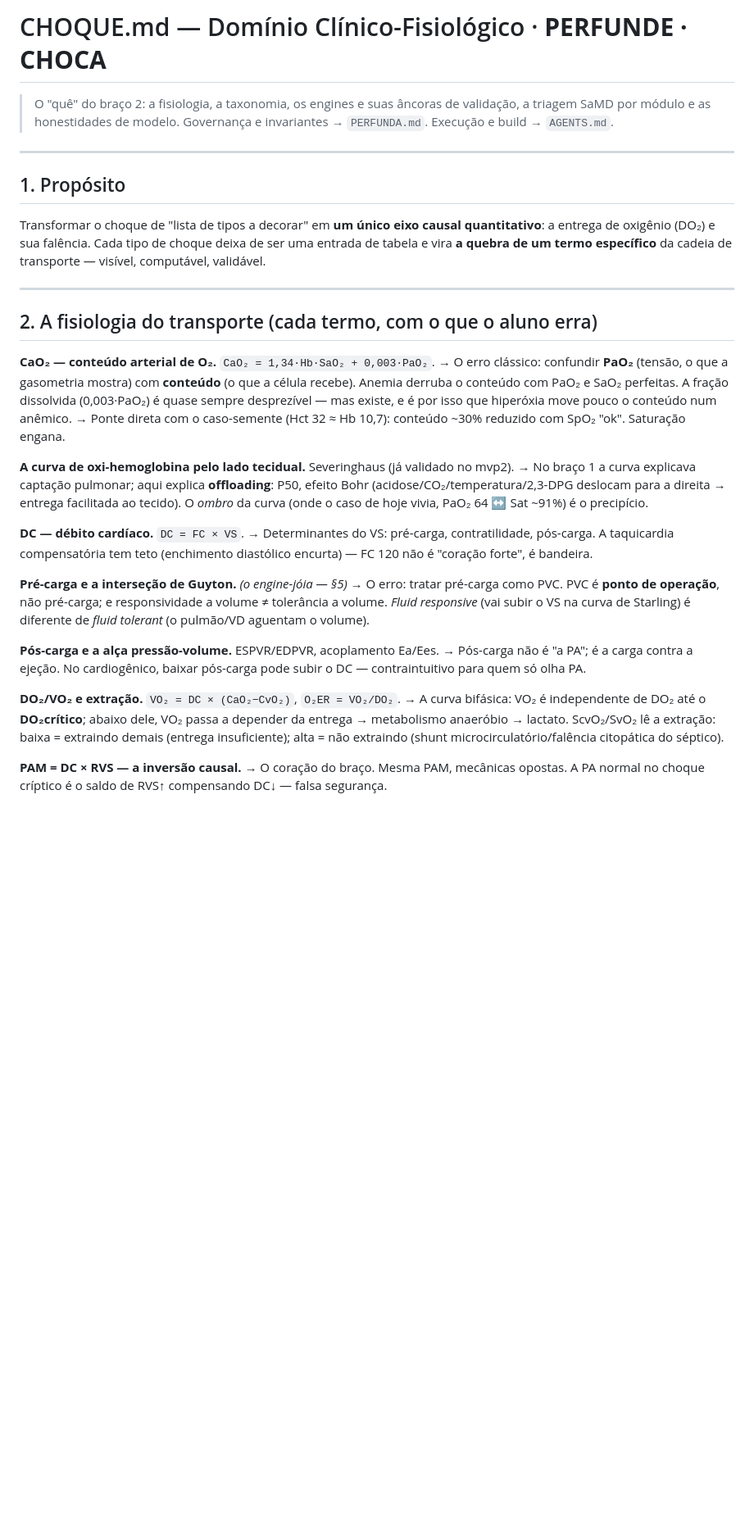
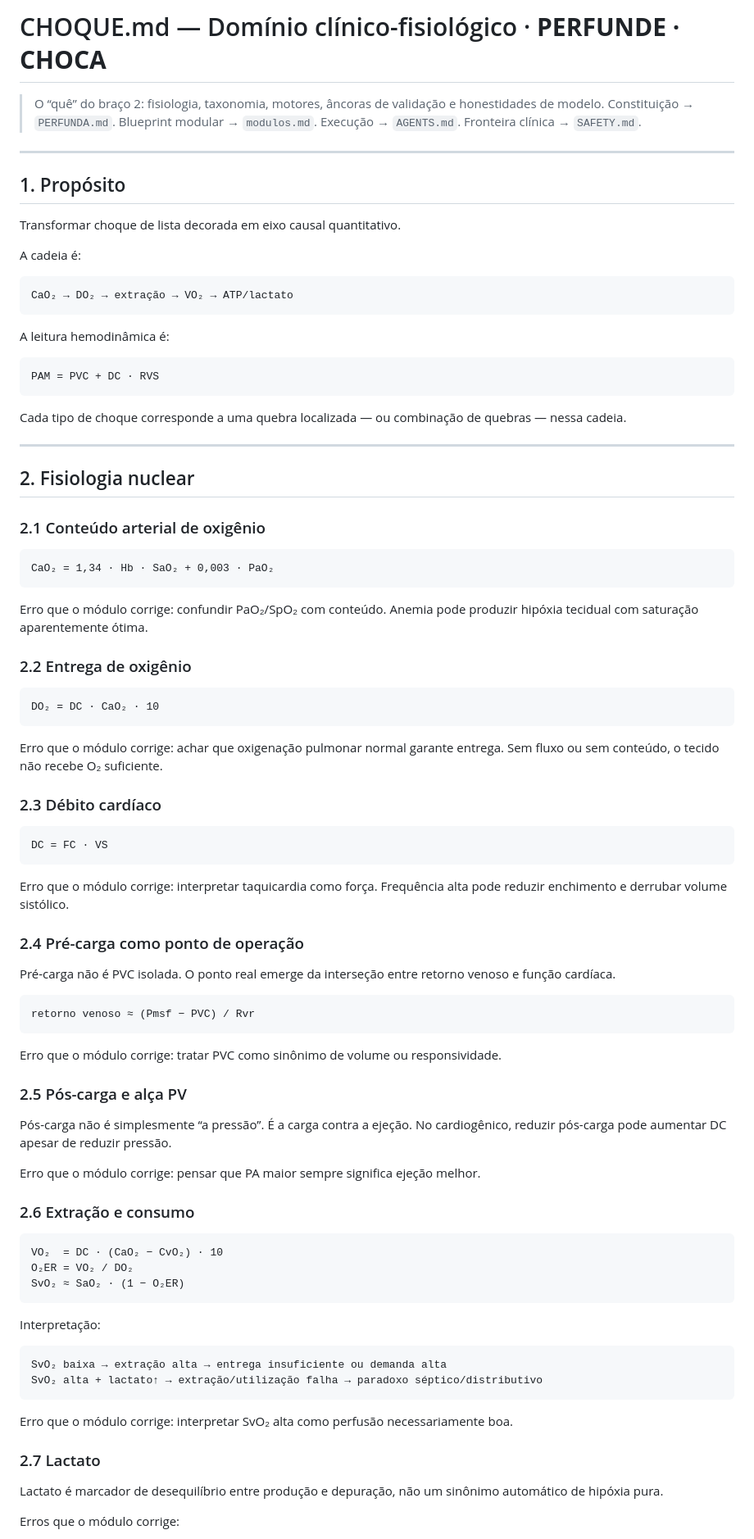
Before and after one commit to Drmcoelho/Choca, a Markdown page: CHOQUE.md, the part around one of its changes. Shown at 82% size. Rendered like a GitHub page; blank space fills up the shorter version.

Commit message:
docs: reconcile CHOQUE module ladder and physiology

````diff
--- a/CHOQUE.md
+++ b/CHOQUE.md
@@ -1,36 +1,92 @@
-# CHOQUE.md — Domínio Clínico-Fisiológico · **PERFUNDE · CHOCA**
+# CHOQUE.md — Domínio clínico-fisiológico · **PERFUNDE · CHOCA**
 
-> O "quê" do braço 2: a fisiologia, a taxonomia, os engines e suas âncoras de validação, a triagem SaMD por módulo e as honestidades de modelo.
-> Governança e invariantes → `PERFUNDA.md`. Execução e build → `AGENTS.md`.
+> O “quê” do braço 2: fisiologia, taxonomia, motores, âncoras de validação e honestidades de modelo.
+> Constituição → `PERFUNDA.md`. Blueprint modular → `modulos.md`. Execução → `AGENTS.md`. Fronteira clínica → `SAFETY.md`.
 
 ---
 
 ## 1. Propósito
 
-Transformar o choque de "lista de tipos a decorar" em **um único eixo causal quantitativo**: a entrega de oxigênio (DO₂) e sua falência. Cada tipo de choque deixa de ser uma entrada de tabela e vira **a quebra de um termo específico** da cadeia de transporte — visível, computável, validável.
+Transformar choque de lista decorada em eixo causal quantitativo.
+
+A cadeia é:
+
+```text
+CaO₂ → DO₂ → extração → VO₂ → ATP/lactato
+```
+
+A leitura hemodinâmica é:
+
+```text
+PAM = PVC + DC · RVS
+```
+
+Cada tipo de choque corresponde a uma quebra localizada — ou combinação de quebras — nessa cadeia.
 
 ---
 
-## 2. A fisiologia do transporte (cada termo, com o que o aluno erra)
+## 2. Fisiologia nuclear
 
-**CaO₂ — conteúdo arterial de O₂.** `CaO₂ = 1,34·Hb·SaO₂ + 0,003·PaO₂`.
-→ O erro clássico: confundir **PaO₂** (tensão, o que a gasometria mostra) com **conteúdo** (o que a célula recebe). Anemia derruba o conteúdo com PaO₂ e SaO₂ perfeitas. A fração dissolvida (0,003·PaO₂) é quase sempre desprezível — mas existe, e é por isso que hiperóxia move pouco o conteúdo num anêmico.
-→ Ponte direta com o caso-semente (Hct 32 ≈ Hb 10,7): conteúdo ~30% reduzido com SpO₂ "ok". Saturação engana.
+### 2.1 Conteúdo arterial de oxigênio
 
-**A curva de oxi-hemoglobina pelo lado tecidual.** Severinghaus (já validado no mvp2).
-→ No braço 1 a curva explicava captação pulmonar; aqui explica **offloading**: P50, efeito Bohr (acidose/CO₂/temperatura/2,3-DPG deslocam para a direita → entrega facilitada ao tecido). O *ombro* da curva (onde o caso de hoje vivia, PaO₂ 64 ↔ Sat ~91%) é o precipício.
+```text
+CaO₂ = 1,34 · Hb · SaO₂ + 0,003 · PaO₂
+```
 
-**DC — débito cardíaco.** `DC = FC × VS`.
-→ Determinantes do VS: pré-carga, contratilidade, pós-carga. A taquicardia compensatória tem teto (enchimento diastólico encurta) — FC 120 não é "coração forte", é bandeira.
+Erro que o módulo corrige: confundir PaO₂/SpO₂ com conteúdo. Anemia pode produzir hipóxia tecidual com saturação aparentemente ótima.
 
-**Pré-carga e a interseção de Guyton.** *(o engine-jóia — §5)*
-→ O erro: tratar pré-carga como PVC. PVC é **ponto de operação**, não pré-carga; e responsividade a volume ≠ tolerância a volume. *Fluid responsive* (vai subir o VS na curva de Starling) é diferente de *fluid tolerant* (o pulmão/VD aguentam o volume).
+### 2.2 Entrega de oxigênio
 
-**Pós-carga e a alça pressão-volume.** ESPVR/EDPVR, acoplamento Ea/Ees.
-→ Pós-carga não é "a PA"; é a carga contra a ejeção. No cardiogênico, baixar pós-carga pode subir o DC — contraintuitivo para quem só olha PA.
+```text
+DO₂ = DC · CaO₂ · 10
+```
 
-**DO₂/VO₂ e extração.** `VO₂ = DC × (CaO₂−CvO₂)`, `O₂ER = VO₂/DO₂`.
-→ A curva bifásica: VO₂ é independente de DO₂ até o **DO₂crítico**; abaixo dele, VO₂ passa a depender da entrega → metabolismo anaeróbio → lactato. ScvO₂/SvO₂ lê a extração: baixa = extraindo demais (entrega insuficiente); alta = não extraindo (shunt microcirculatório/falência citopática do séptico).
+Erro que o módulo corrige: achar que oxigenação pulmonar normal garante entrega. Sem fluxo ou sem conteúdo, o tecido não recebe O₂ suficiente.
 
-**PAM = DC × RVS — a inversão causal.**
-→ O coração do braço. Mesma PAM, mecânicas opostas. A PA normal no choque críptico é o saldo de RVS↑ compensando DC↓ — falsa segurança.
+### 2.3 Débito cardíaco
+
+```text
+DC = FC · VS
+```
+
+Erro que o módulo corrige: interpretar taquicardia como força. Frequência alta pode reduzir enchimento e derrubar volume sistólico.
+
+### 2.4 Pré-carga como ponto de operação
+
+Pré-carga não é PVC isolada. O ponto real emerge da interseção entre retorno venoso e função cardíaca.
+
+```text
+retorno venoso ≈ (Pmsf − PVC) / Rvr
+```
+
+Erro que o módulo corrige: tratar PVC como sinônimo de volume ou responsividade.
+
+### 2.5 Pós-carga e alça PV
+
+Pós-carga não é simplesmente “a pressão”. É a carga contra a ejeção. No cardiogênico, reduzir pós-carga pode aumentar DC apesar de reduzir pressão.
+
+Erro que o módulo corrige: pensar que PA maior sempre significa ejeção melhor.
+
+### 2.6 Extração e consumo
+
+```text
+VO₂  = DC · (CaO₂ − CvO₂) · 10
+O₂ER = VO₂ / DO₂
+SvO₂ ≈ SaO₂ · (1 − O₂ER)
+```
+
+Interpretação:
+
+```text
+SvO₂ baixa → extração alta → entrega insuficiente ou demanda alta
+SvO₂ alta + lactato↑ → extração/utilização falha → paradoxo séptico/distributivo
+```
+
+Erro que o módulo corrige: interpretar SvO₂ alta como perfusão necessariamente boa.
+
+### 2.7 Lactato
+
+Lactato é marcador de desequilíbrio entre produção e depuração, não um sinônimo automático de hipóxia pura.
+
+Erros que o módulo corrige:
+
````
Also changed, not shown: other parts of CHOQUE.md (+240 -96 lines).
